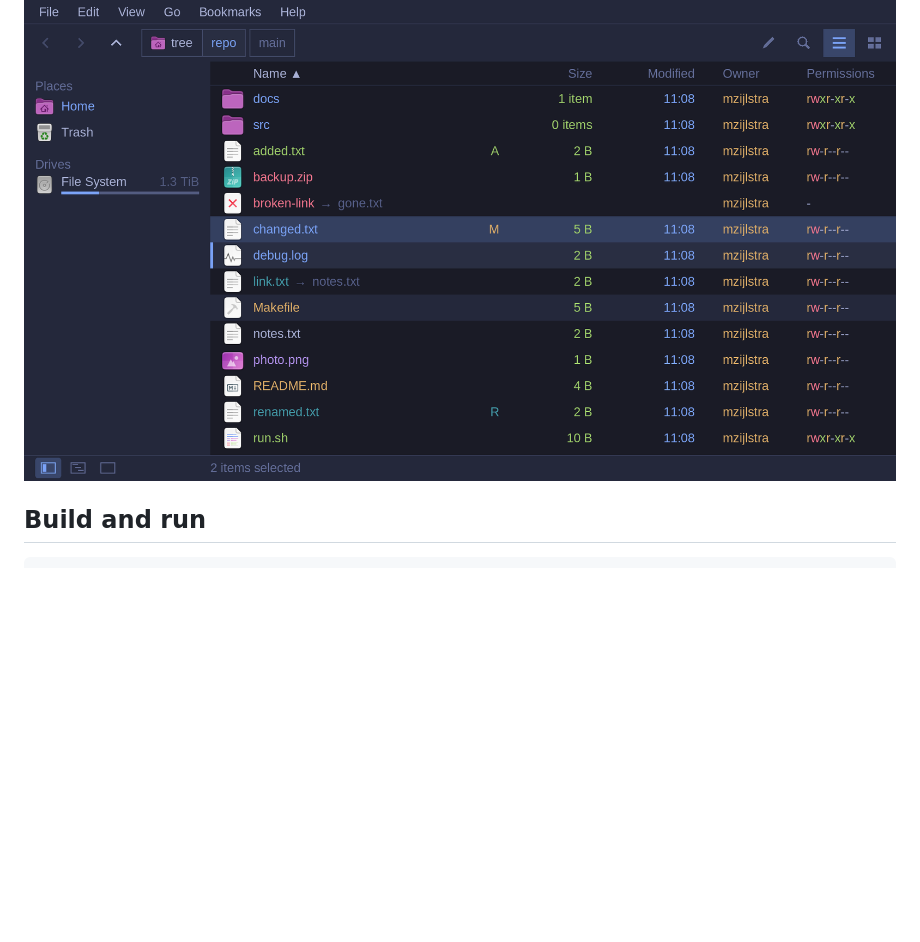
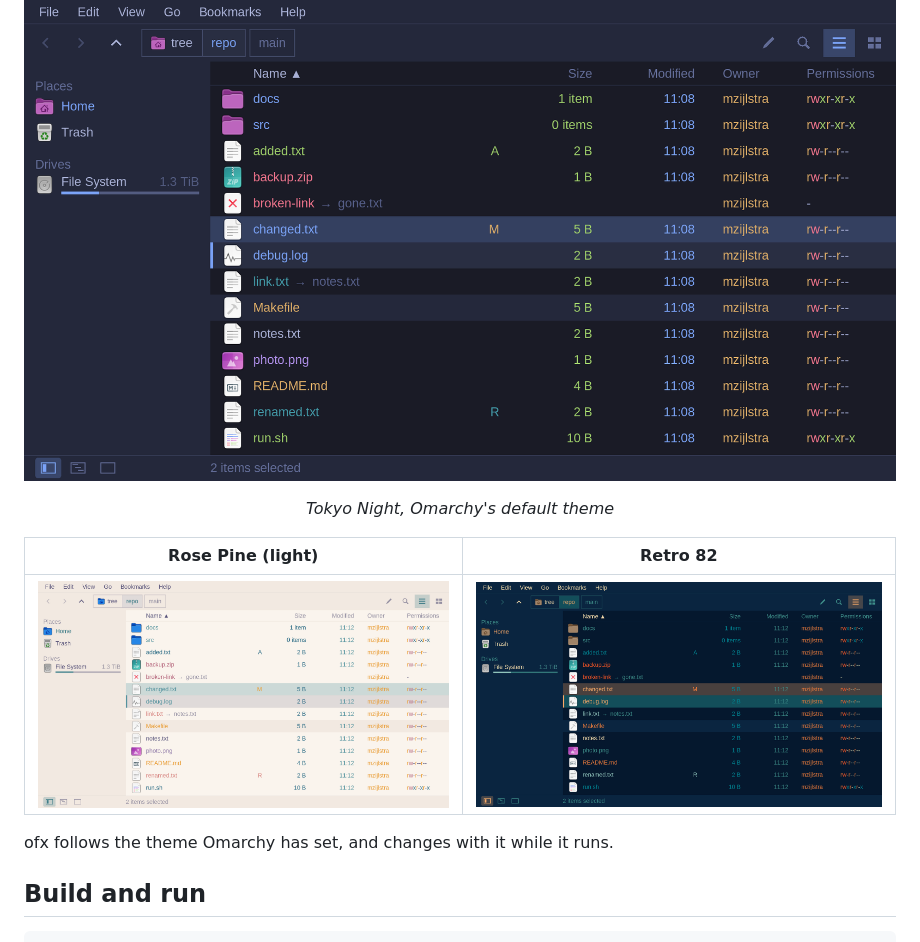
Before and after one commit to mzijlstra/ofx, a Markdown page: README.md, the part around the change. Rendered like a GitHub page; pictures changed too: docs/screenshots/retro-82.png (added), docs/screenshots/rose-pine.png (added); blank space fills up the shorter version.

Commit message:
docs(readme): Rose Pine and Retro 82 beside Tokyo Night, each named
A light theme and a second dark one show ofx takes whatever theme
Omarchy has set; each screenshot now says which theme it is.

Co-Authored-By: Claude Opus 5.5 <noreply@anthropic.com>

```diff
--- a/README.md
+++ b/README.md
@@ -7,6 +7,13 @@ about 0% CPU: it draws only when something changes.
 ![ofx in Omarchy's Tokyo Night theme: the sidebar with places and a drive's usage bar, a git
 repository's files in the list with ls colours and git's A/M/R letters, two marked rows and the
 cursor](docs/screenshots/tokyo-night.png)
+<p align="center"><em>Tokyo Night, Omarchy's default theme</em></p>
+
+| Rose Pine (light) | Retro 82 |
+|:---:|:---:|
+| ![The same folder in ofx under Omarchy's light Rose Pine theme](docs/screenshots/rose-pine.png) | ![The same folder in ofx under Omarchy's Retro 82 theme](docs/screenshots/retro-82.png) |
+
+ofx follows the theme Omarchy has set, and changes with it while it runs.
 
 ## Build and run
 
```
